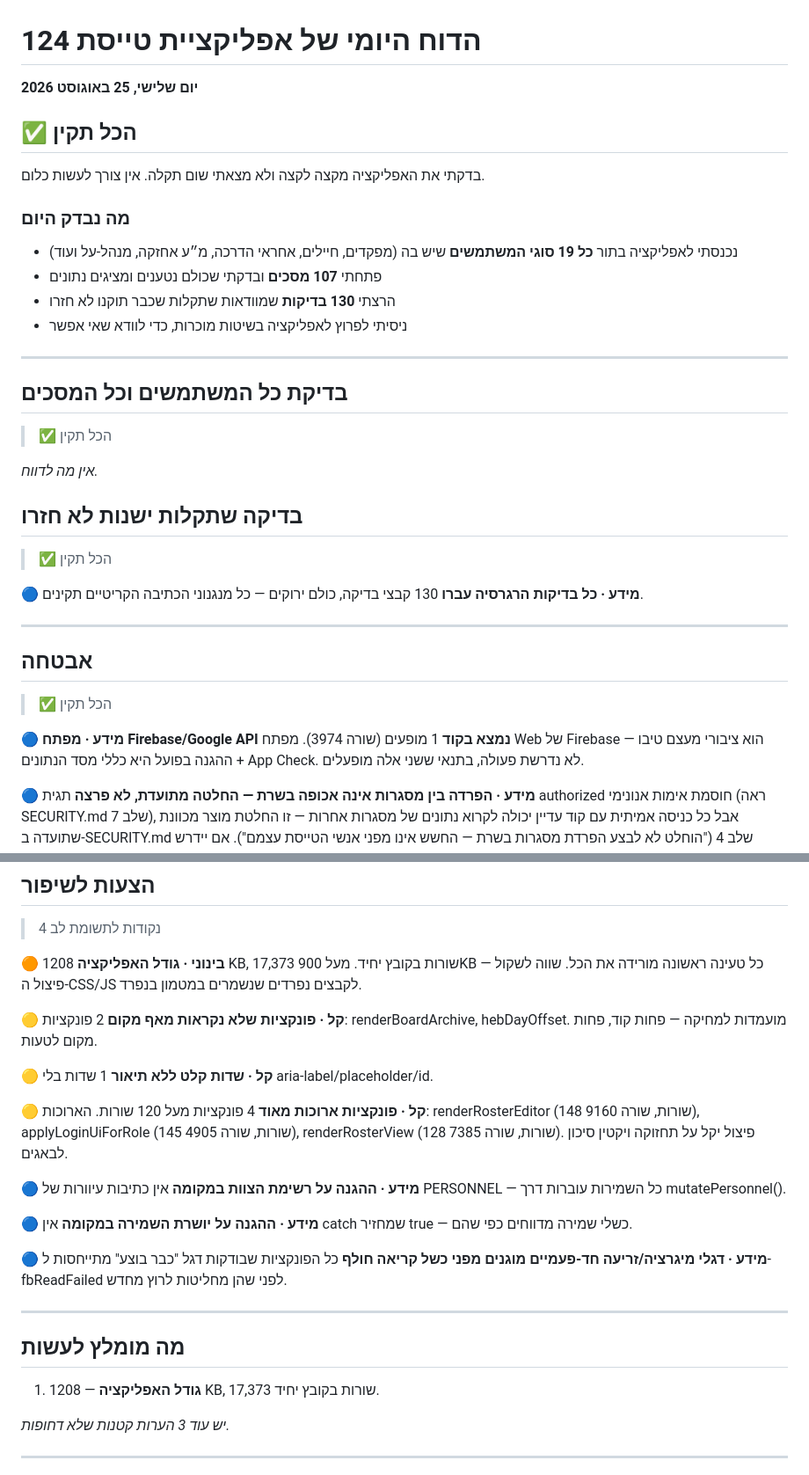
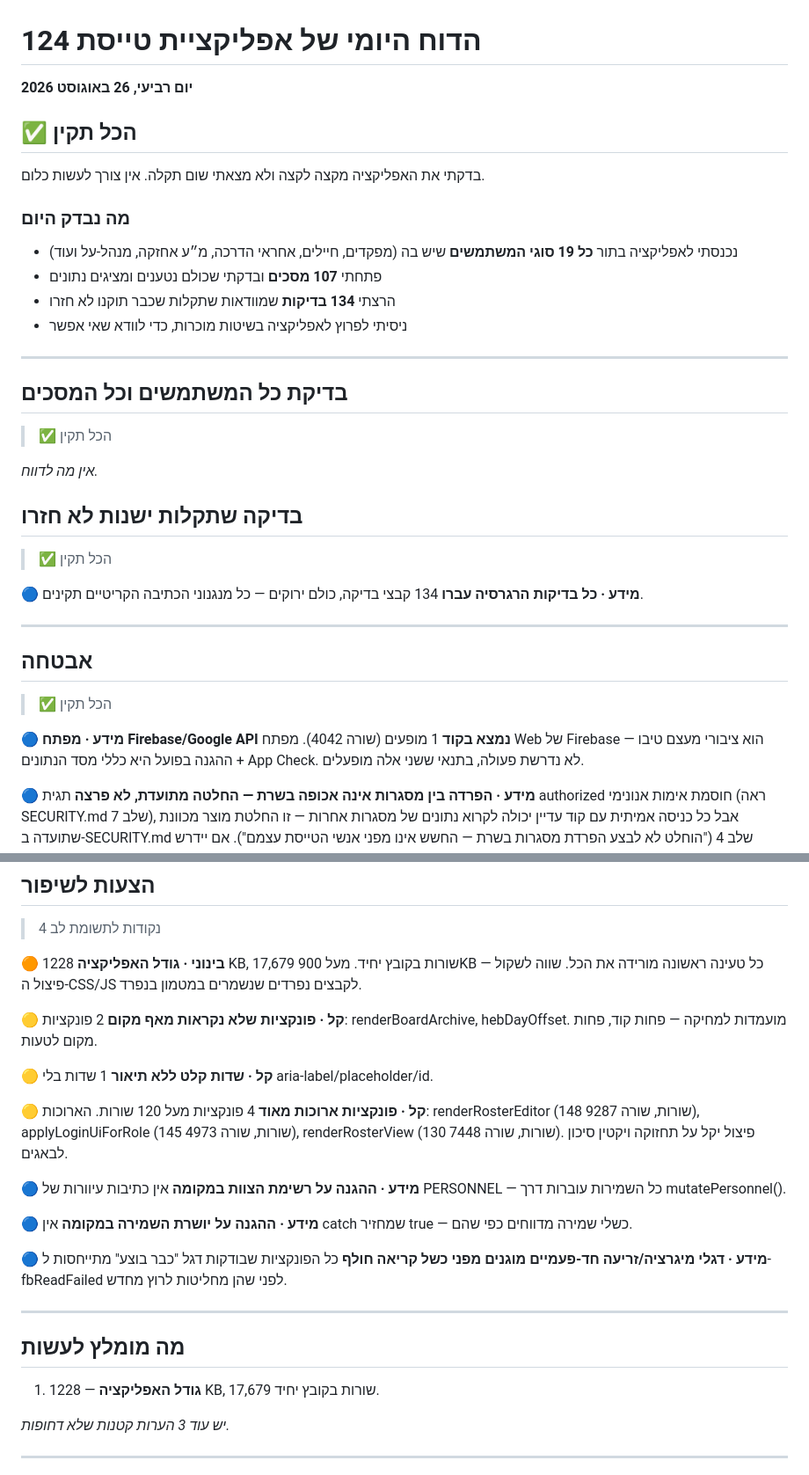
Before and after one commit to apps-lanziano/124, a Markdown page: qa/reports/latest.md, 2 parts joined by grey strips. Shown at 88% size. GitHub-like rendering.

Commit message:
דוח בדיקה יומי 2026-08-26

```diff
--- a/qa/reports/latest.md
+++ b/qa/reports/latest.md
@@ -1,6 +1,6 @@
 # הדוח היומי של אפליקציית טייסת 124
 
-**יום שלישי, 25 באוגוסט 2026**
+**יום רביעי, 26 באוגוסט 2026**
 
 ## ✅ הכל תקין
 
@@ -10,7 +10,7 @@
 
 - נכנסתי לאפליקציה בתור **כל 19 סוגי המשתמשים** שיש בה (מפקדים, חיילים, אחראי הדרכה, מ״ע אחזקה, מנהל-על ועוד)
 - פתחתי **107 מסכים** ובדקתי שכולם נטענים ומציגים נתונים
-- הרצתי **130 בדיקות** שמוודאות שתקלות שכבר תוקנו לא חזרו
+- הרצתי **134 בדיקות** שמוודאות שתקלות שכבר תוקנו לא חזרו
 - ניסיתי לפרוץ לאפליקציה בשיטות מוכרות, כדי לוודא שאי אפשר
 
 ---
@@ -26,7 +26,7 @@ _אין מה לדווח._
 > ✅ הכל תקין
 
 **🔵 מידע · כל בדיקות הרגרסיה עברו**
-130 קבצי בדיקה, כולם ירוקים — כל מנגנוני הכתיבה הקריטיים תקינים.
+134 קבצי בדיקה, כולם ירוקים — כל מנגנוני הכתיבה הקריטיים תקינים.
 
 ---
 
@@ -35,7 +35,7 @@ _אין מה לדווח._
 > ✅ הכל תקין
 
 **🔵 מידע · מפתח Firebase/Google API נמצא בקוד**
-1 מופעים (שורה 3974). מפתח Web של Firebase הוא ציבורי מעצם טיבו — ההגנה בפועל היא כללי מסד הנתונים + App Check. לא נדרשת פעולה, בתנאי ששני אלה מופעלים.
+1 מופעים (שורה 4042). מפתח Web של Firebase הוא ציבורי מעצם טיבו — ההגנה בפועל היא כללי מסד הנתונים + App Check. לא נדרשת פעולה, בתנאי ששני אלה מופעלים.
 
 **🔵 מידע · הפרדה בין מסגרות אינה אכופה בשרת — החלטה מתועדת, לא פרצה**
 תגית authorized חוסמת אימות אנונימי (ראה SECURITY.md שלב 7), אבל כל כניסה אמיתית עם קוד עדיין יכולה לקרוא נתונים של מסגרות אחרות — זו החלטת מוצר מכוונת שתועדה ב-SECURITY.md שלב 4 ("הוחלט לא לבצע הפרדת מסגרות בשרת — החשש אינו מפני אנשי הטייסת עצמם"). אם יידרש בעתיד להדק, הפתרון כבר כתוב כתיעוד היסטורי בקובץ הכללים (גרסה 2).
@@ -53,7 +53,7 @@ _אין מה לדווח._
 > 4 נקודות לתשומת לב
 
 **🟠 בינוני · גודל האפליקציה**
-1208 KB, 17,373 שורות בקובץ יחיד. מעל 900KB — כל טעינה ראשונה מורידה את הכל. שווה לשקול פיצול ה-CSS/JS לקבצים נפרדים שנשמרים במטמון בנפרד.
+1228 KB, 17,679 שורות בקובץ יחיד. מעל 900KB — כל טעינה ראשונה מורידה את הכל. שווה לשקול פיצול ה-CSS/JS לקבצים נפרדים שנשמרים במטמון בנפרד.
 
 **🟡 קל · פונקציות שלא נקראות מאף מקום**
 2 פונקציות: renderBoardArchive, hebDayOffset. מועמדות למחיקה — פחות קוד, פחות מקום לטעות.
@@ -62,7 +62,7 @@ _אין מה לדווח._
 1 שדות בלי aria-label/placeholder/id.
 
 **🟡 קל · פונקציות ארוכות מאוד**
-4 פונקציות מעל 120 שורות. הארוכות: renderRosterEditor (148 שורות, שורה 9160), applyLoginUiForRole (145 שורות, שורה 4905), renderRosterView (128 שורות, שורה 7385). פיצול יקל על תחזוקה ויקטין סיכון לבאגים.
+4 פונקציות מעל 120 שורות. הארוכות: renderRosterEditor (148 שורות, שורה 9287), applyLoginUiForRole (145 שורות, שורה 4973), renderRosterView (130 שורות, שורה 7448). פיצול יקל על תחזוקה ויקטין סיכון לבאגים.
 
 **🔵 מידע · ההגנה על רשימת הצוות במקומה**
 אין כתיבות עיוורות של PERSONNEL — כל השמירות עוברות דרך mutatePersonnel().
@@ -77,7 +77,7 @@ _אין מה לדווח._
 
 ## מה מומלץ לעשות
 
-1. **גודל האפליקציה** — 1208 KB, 17,373 שורות בקובץ יחיד.
+1. **גודל האפליקציה** — 1228 KB, 17,679 שורות בקובץ יחיד.
 
 _יש עוד 3 הערות קטנות שלא דחופות._
 
```
